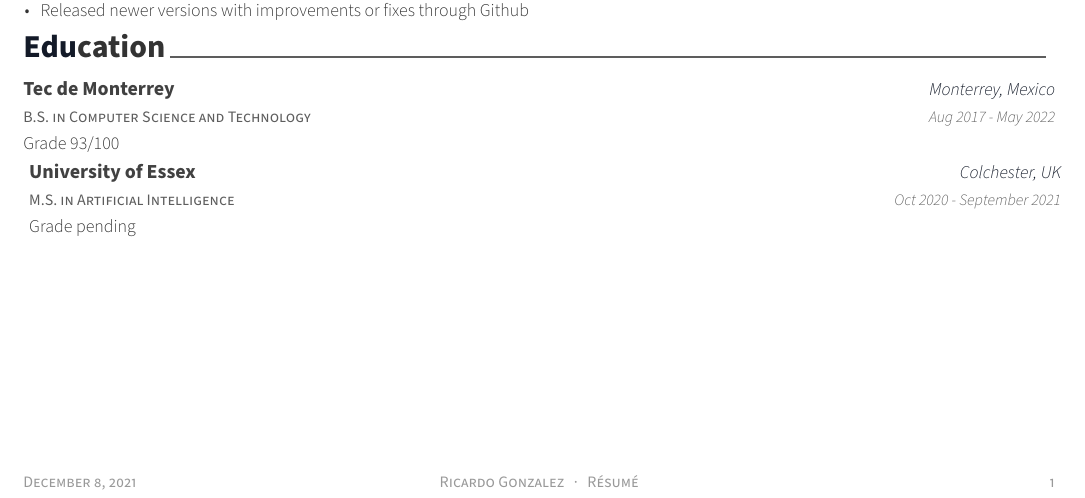
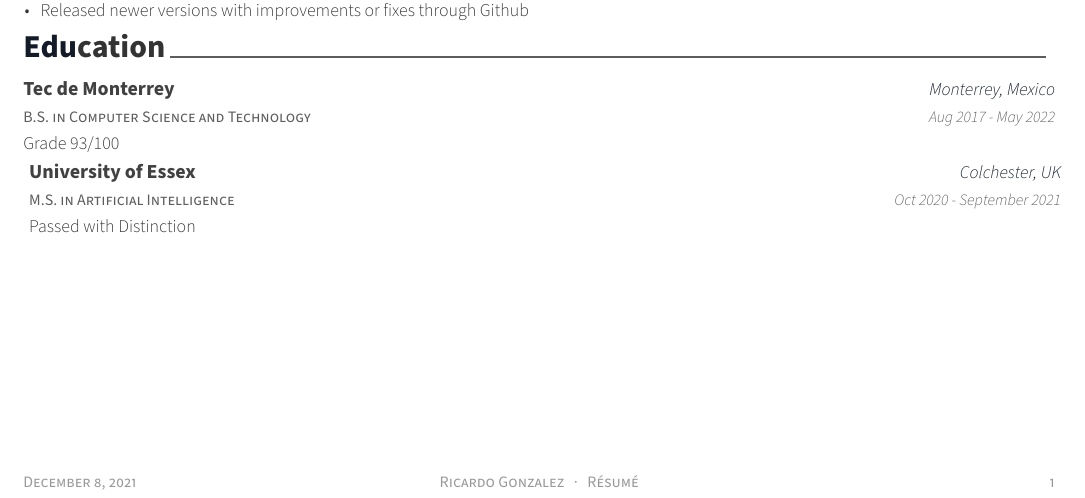
Before and after one commit to ricglz/CV, a LaTeX CV (resume.tex, which reads resume/education.tex): part of the page, cut so that both start at the same text. Compiled offline with XeLaTeX.

Commit message:
Update education

```diff
--- a/resume/education.tex
+++ b/resume/education.tex
@@ -23,6 +23,6 @@
     {University of Essex}
     {Colchester, UK} % Location
     {Oct 2020 - September 2021} % Date(s)
-    {Grade pending}
+    {Passed with Distinction}
 %---------------------------------------------------------
 \end{cventries}
```
